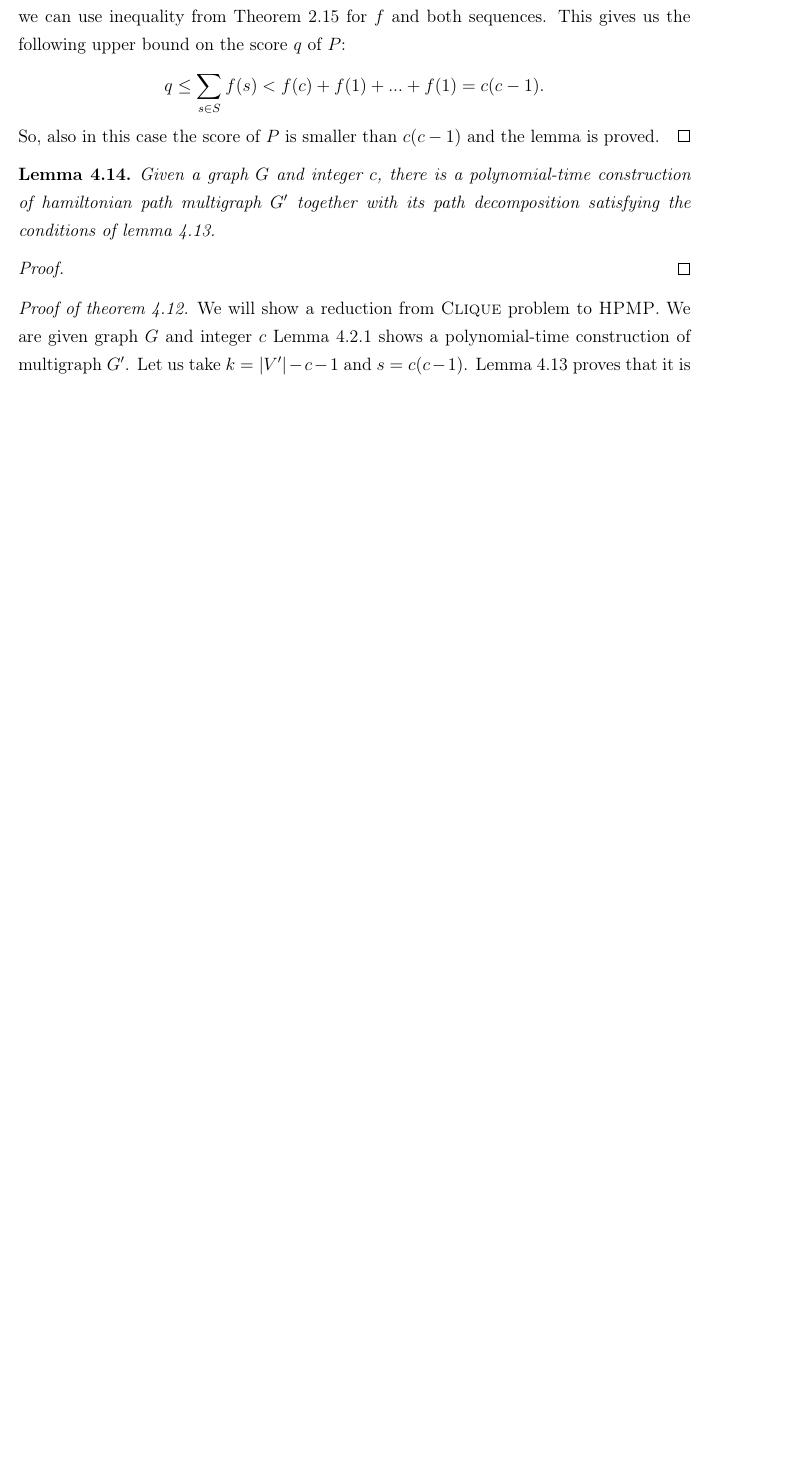
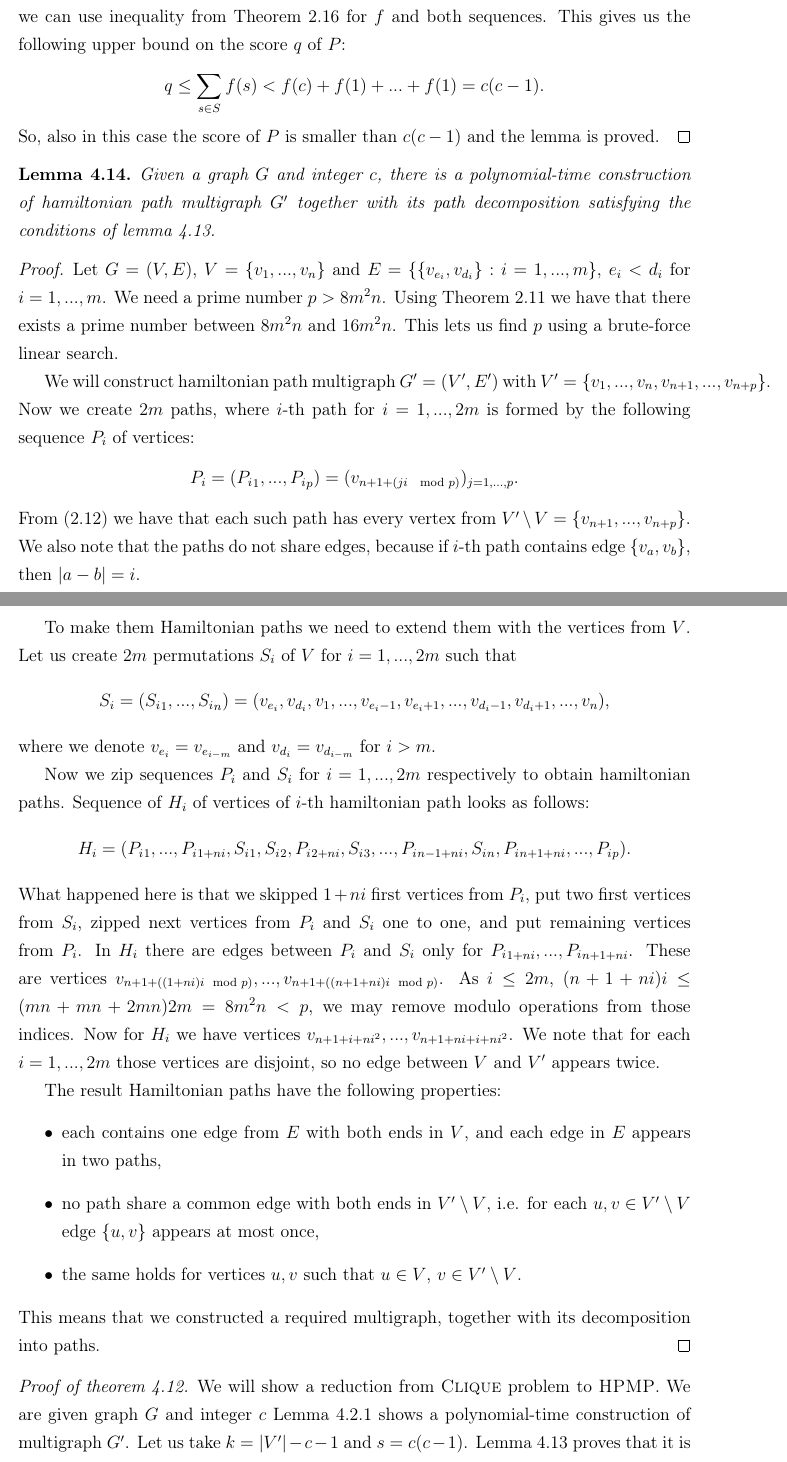
Before and after one commit to pog992/thesis, a LaTeX thesis (detecting-clones.tex, which reads imperfect.tex): part of page 21 of 25 before the commit and two parts of pages 21 and 22 of 26 after it, the two joined at a grey line, cut so that both start at the same text, the shorter picture padded with empty space. Compiled offline with pdfLaTeX.

Commit message:
ultimate theorem proof!!!!11oneone

```diff
--- a/imperfect.tex
+++ b/imperfect.tex
@@ -283,6 +283,51 @@ satisfying the conditions of lemma \ref{hpmd-red}.
 \end{lmm}
 
 \begin{proof}
+Let $G = (V,E)$, $V = \{v_1, ..., v_n\}$ and $E = \{\{v_{e_i}, v_{d_i}\}: i = 1, ..., m\}$,
+$e_i < d_i$ for $i=1,...,m$.
+We need a prime number $p > 8m^2 n$.
+Using Theorem \ref{bertrand-chebyshev} we have that there exists a prime number between $8m^2n$ and $16m^2 n$.
+This lets us find $p$ using a brute-force linear search.
+
+We will construct hamiltonian path multigraph $G' = (V',E')$
+with $V' = \{v_1, ..., v_n, v_{n+1}, ..., v_{n+p}\}$.
+Now we create $2m$ paths, where $i$-th path for $i=1,...,2m$
+is formed by the following sequence $P_i$ of vertices:
+$$ P_i = ({P_i}_1, ..., {P_i}_p) =  (v_{n+1+(ji \mod p)})_{j=1,...,p} \text{.}$$
+From \eqref{zp} we have that each such path has every vertex from
+$V' \setminus V = \{v_{n+1}, ..., v_{n+p}\}$.
+We also note that the paths do not share edges,
+because if $i$-th path contains edge $\{v_a, v_b\}$, then $\abs{a-b} = i$.
+
+To make them Hamiltonian paths we need to extend them with the vertices from $V$.
+Let us create $2m$ permutations $S_i$ of $V$ for $i=1,...,2m$ such that
+$$S_i = ({S_i}_1, ..., {S_i}_n) =
+(v_{e_i}, v_{d_i}, v_1, ..., v_{e_i-1}, v_{e_i+1}, ..., v_{d_i-1}, v_{d_i+1}, ..., v_n)\text{,}$$
+where we denote $v_{e_i} = v_{e_{i-m}}$ and $v_{d_i} = v_{d_{i-m}}$ for $i>m$.
+
+Now we zip sequences $P_i$ and $S_i$ for $i=1,...,2m$ respectively to obtain hamiltonian paths.
+Sequence of $H_i$ of vertices of $i$-th hamiltonian path looks as follows:
+$$H_i = ({P_i}_1, ..., {P_i}_{1+ni}, {S_i}_1, {S_i}_2, {P_i}_{2+ni}, {S_i}_3, ..., {P_i}_{n-1+ni}, {S_i}_n,
+{P_i}_{n+1+ni}, ..., {P_i}_p) \text{.}$$
+What happened here is that we skipped $1+ni$ first vertices from $P_i$,
+put two first vertices from $S_i$, zipped next vertices from $P_i$ and $S_i$ one to one,
+and put remaining vertices from $P_i$.
+In $H_i$ there are edges between $P_i$ and $S_i$ only for ${P_i}_{1+ni}, ..., {P_i}_{n+1+ni}$.
+These are vertices $v_{n+1+((1+ni)i \mod p)}, ..., v_{n+1+((n+1+ni)i \mod p)} $.
+As $i \leq 2m$, $(n+1+ni)i \leq (mn+mn+2mn)2m = 8m^2 n < p$,
+we may remove modulo operations from those indices.
+Now for $H_i$ we have vertices $v_{n+1+i+ni^2}, ..., v_{n+1+ni+i+ni^2}$.
+We note that for each $i=1,...,2m$ those vertices are disjoint, so no edge between $V$ and $V'$ appears twice.
+
+The result Hamiltonian paths have the following properties:
+\begin{itemize}
+\item each contains one edge from $E$ with both ends in $V$,
+  and each edge in $E$ appears in two paths,
+\item no path share a common edge with both ends in $V' \setminus V$,
+  i.e. for each $u,v \in V' \setminus V$ edge $\{u,v\}$ appears at most once,
+\item the same holds for vertices $u,v$ such that $u \in V$, $v \in V' \setminus V$.
+\end{itemize}
+This means that we constructed a required multigraph, together with its decomposition into paths.
 \end{proof}
 
 \begin{proof}[Proof of theorem \ref{ultimate-theorem}.]
```
Also changed, not shown: preliminaries.tex (+13 -0 lines).
